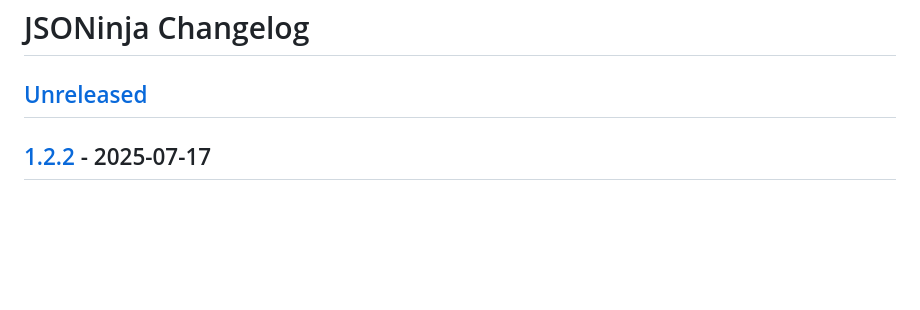
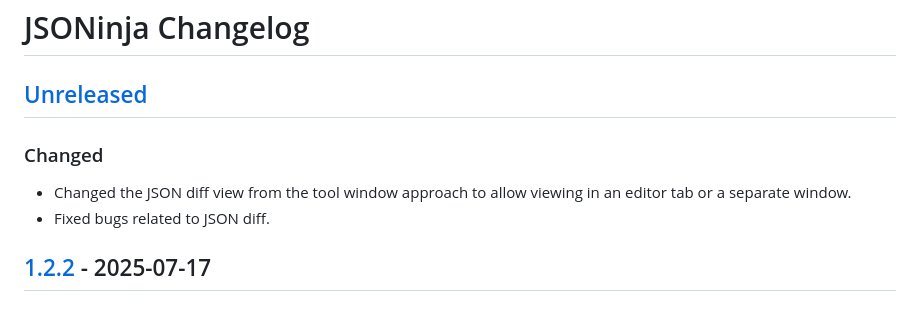
Before and after one commit to buYoung/intellij-jsoninja, a Markdown page: CHANGELOG.md, the part around the change. Rendered like a GitHub page; blank space fills up the shorter version.

Commit message:
chore: v1.3.0

```diff
--- a/CHANGELOG.md
+++ b/CHANGELOG.md
@@ -3,6 +3,10 @@
 # JSONinja Changelog
 
 ## [Unreleased]
+
+### Changed
+- Changed the JSON diff view from the tool window approach to allow viewing in an editor tab or a separate window.
+- Fixed bugs related to JSON diff.
 
 ## [1.2.2] - 2025-07-17
 
```
